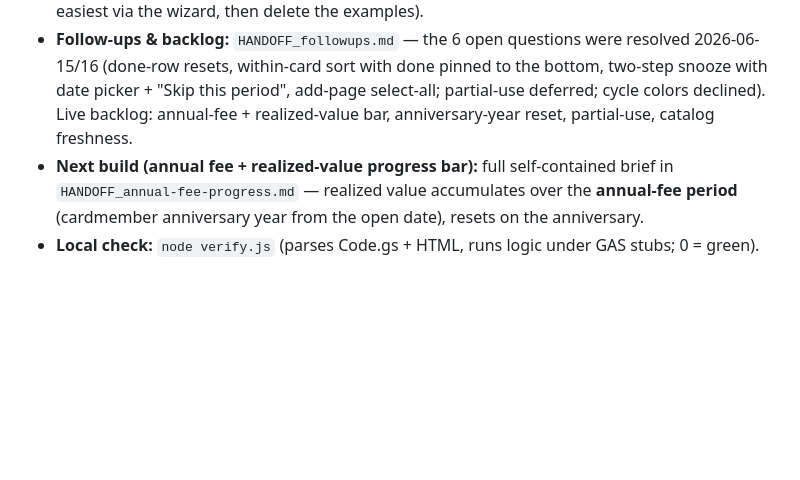
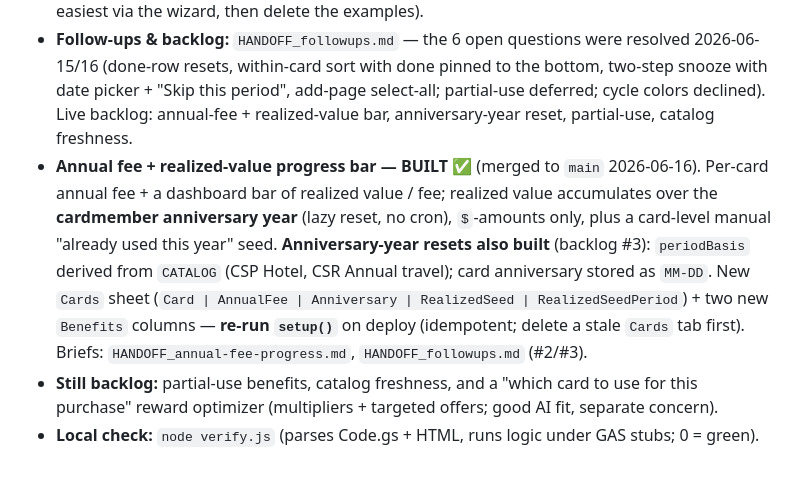
Before and after one commit to citina/credit-card-benefit-tracker, a Markdown page: STATUS.md, the part around one of its changes. Rendered like a GitHub page; blank space fills up the shorter version.

```diff
--- a/STATUS.md
+++ b/STATUS.md
@@ -80,7 +80,14 @@ Share the **code**; each friend runs their **own private copy** (own Sheet + App
   (done-row resets, within-card sort with done pinned to the bottom, two-step snooze with date picker +
   "Skip this period", add-page select-all; partial-use deferred; cycle colors declined). Live backlog:
   annual-fee + realized-value bar, anniversary-year reset, partial-use, catalog freshness.
-- **Next build (annual fee + realized-value progress bar):** full self-contained brief in
-  `HANDOFF_annual-fee-progress.md` — realized value accumulates over the **annual-fee period**
-  (cardmember anniversary year from the open date), resets on the anniversary.
+- **Annual fee + realized-value progress bar — BUILT ✅** (merged to `main` 2026-06-16). Per-card
+  annual fee + a dashboard bar of realized value / fee; realized value accumulates over the
+  **cardmember anniversary year** (lazy reset, no cron), `$`-amounts only, plus a card-level manual
+  "already used this year" seed. **Anniversary-year resets also built** (backlog #3): `periodBasis`
+  derived from `CATALOG` (CSP Hotel, CSR Annual travel); card anniversary stored as `MM-DD`. New
+  `Cards` sheet (`Card | AnnualFee | Anniversary | RealizedSeed | RealizedSeedPeriod`) + two new
+  `Benefits` columns — **re-run `setup()`** on deploy (idempotent; delete a stale `Cards` tab first).
+  Briefs: `HANDOFF_annual-fee-progress.md`, `HANDOFF_followups.md` (#2/#3).
+- **Still backlog:** partial-use benefits, catalog freshness, and a "which card to use for this
+  purchase" reward optimizer (multipliers + targeted offers; good AI fit, separate concern).
 - **Local check:** `node verify.js` (parses Code.gs + HTML, runs logic under GAS stubs; 0 = green).
```
Also changed, not shown: other parts of STATUS.md (+1 -1 lines), HANDOFF_followups.md (+13 -2 lines).
